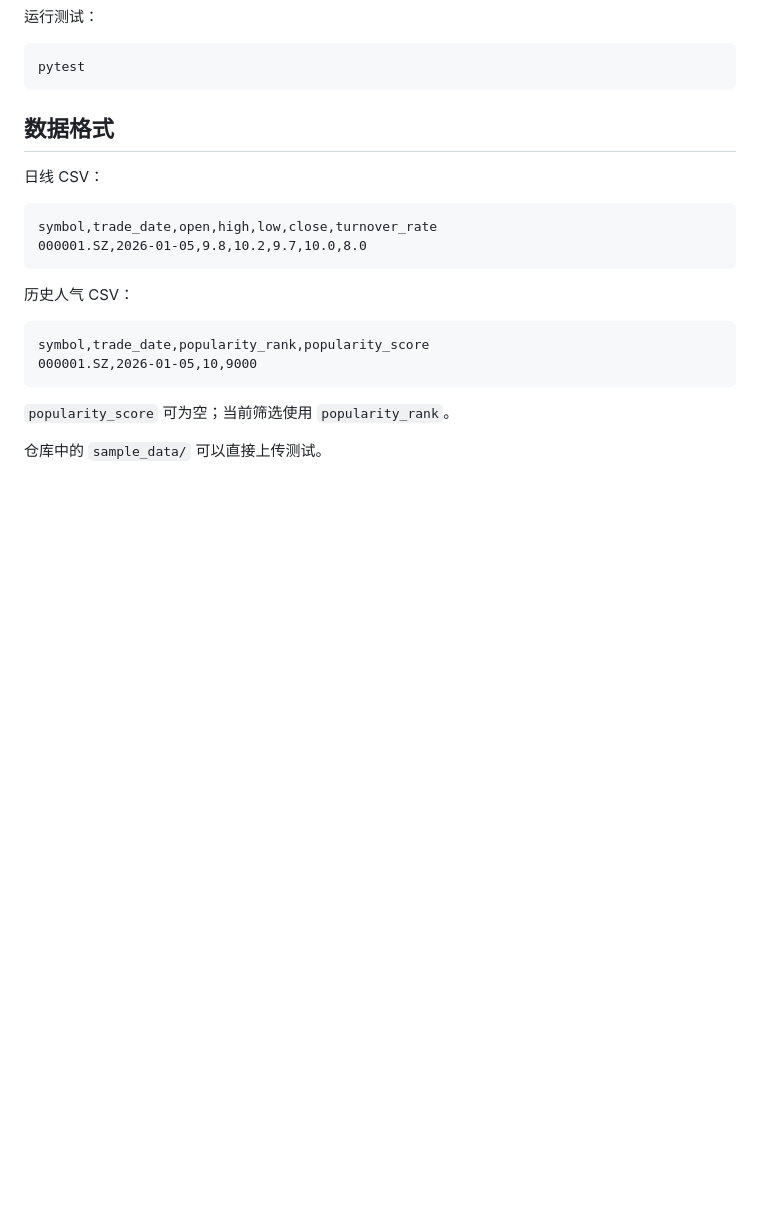
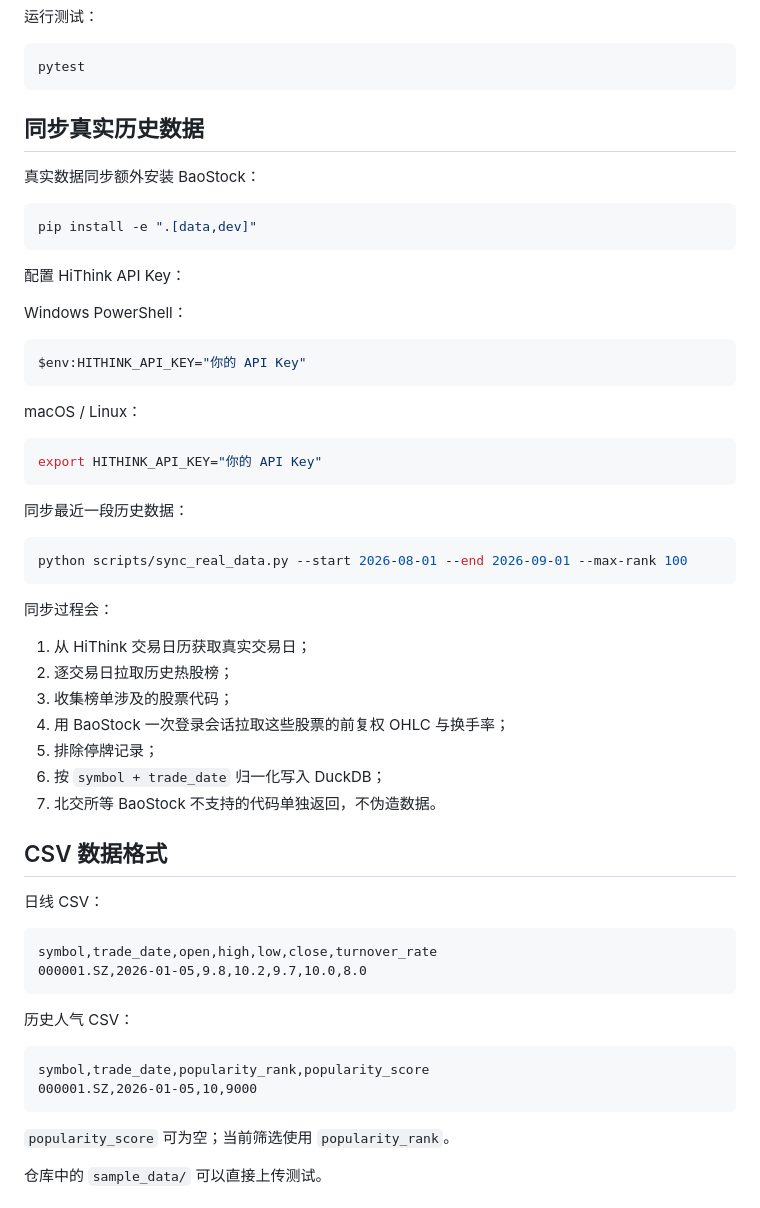
Before and after one commit to yuchenm1303-png/alpha-lab, a Markdown page: README.md, the part around one of its changes. Drawn GitHub-style; blank space fills up the shorter version.

````diff
--- a/README.md
+++ b/README.md
@@ -48,7 +77,45 @@ uvicorn app.main:app --reload
 pytest
 ```
 
-## 数据格式
+## 同步真实历史数据
+
+真实数据同步额外安装 BaoStock：
+
+```bash
+pip install -e ".[data,dev]"
+```
+
+配置 HiThink API Key：
+
+Windows PowerShell：
+
+```powershell
+$env:HITHINK_API_KEY="你的 API Key"
+```
+
+macOS / Linux：
+
+```bash
+export HITHINK_API_KEY="你的 API Key"
+```
+
+同步最近一段历史数据：
+
+```bash
+python scripts/sync_real_data.py --start 2026-08-01 --end 2026-09-01 --max-rank 100
+```
+
+同步过程会：
+
+1. 从 HiThink 交易日历获取真实交易日；
+2. 逐交易日拉取历史热股榜；
+3. 收集榜单涉及的股票代码；
+4. 用 BaoStock 一次登录会话拉取这些股票的前复权 OHLC 与换手率；
+5. 排除停牌记录；
+6. 按 `symbol + trade_date` 归一化写入 DuckDB；
+7. 北交所等 BaoStock 不支持的代码单独返回，不伪造数据。
+
+## CSV 数据格式
 
 日线 CSV：
 
````
Also changed, not shown: other parts of README.md (+51 -15 lines).
